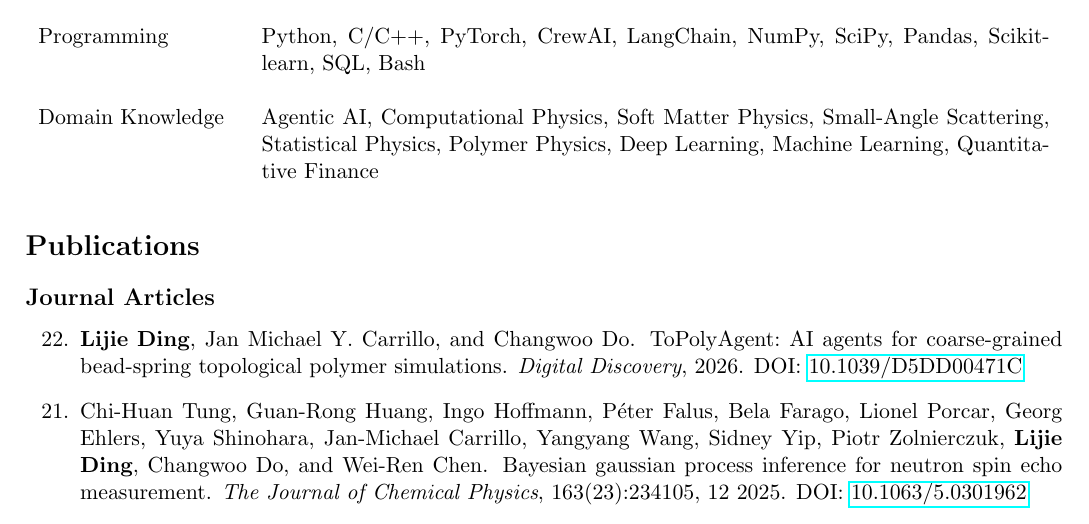
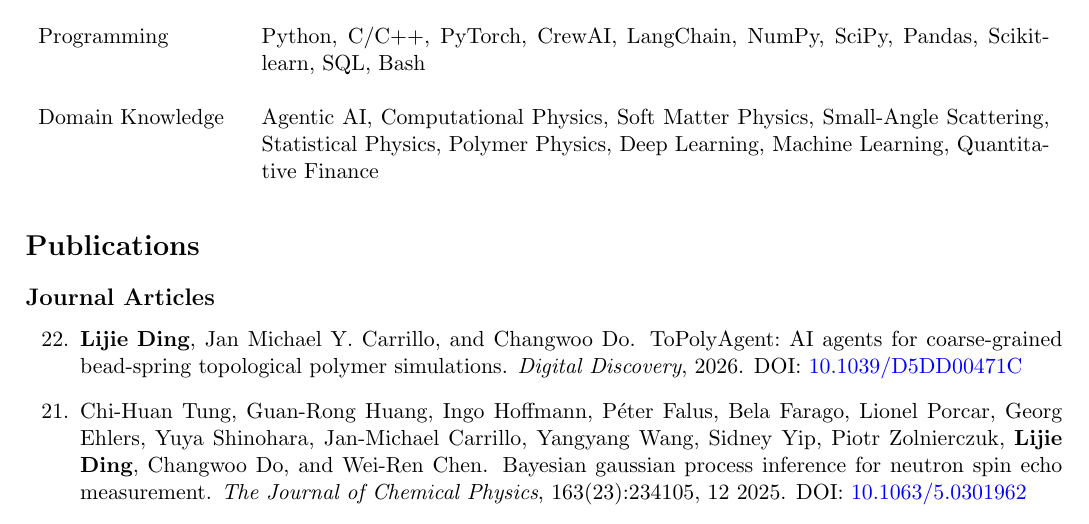
Before and after one commit to ljding94/ljding94.github.io, a LaTeX CV (file/cv_resume/cv_lding.tex): part of page 1 of 5, cut so that both start at the same text. Compiled offline with pdfLaTeX.

Commit message:
updated cv resume

```diff
--- a/file/cv_resume/cv_lding.tex
+++ b/file/cv_resume/cv_lding.tex
@@ -6,6 +6,12 @@
 \usepackage{etaremune}
 \usepackage[numbers]{natbib}
 \usepackage{hyperref}
+\hypersetup{
+    colorlinks=true,
+    urlcolor=blue,
+    linkcolor=blue,
+    citecolor=blue
+}
 
 %\setlist{nosep} % or
 \setlist{noitemsep}%  to leave space around whole list
```
Also changed, not shown: file/cv_resume/resume_lding.tex (+1 -1 lines), file/cv_resume/cv_lding.pdf, file/cv_resume/resume_lding.pdf.
